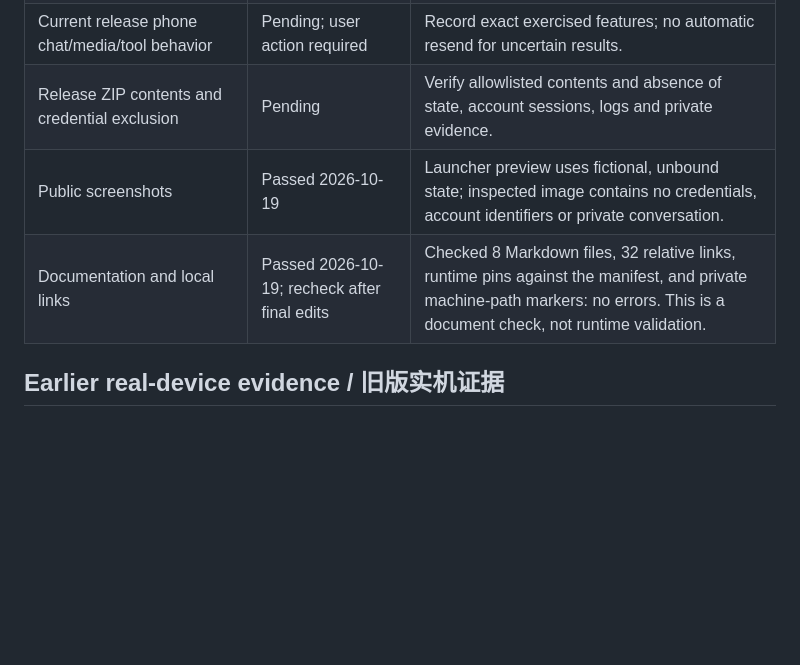
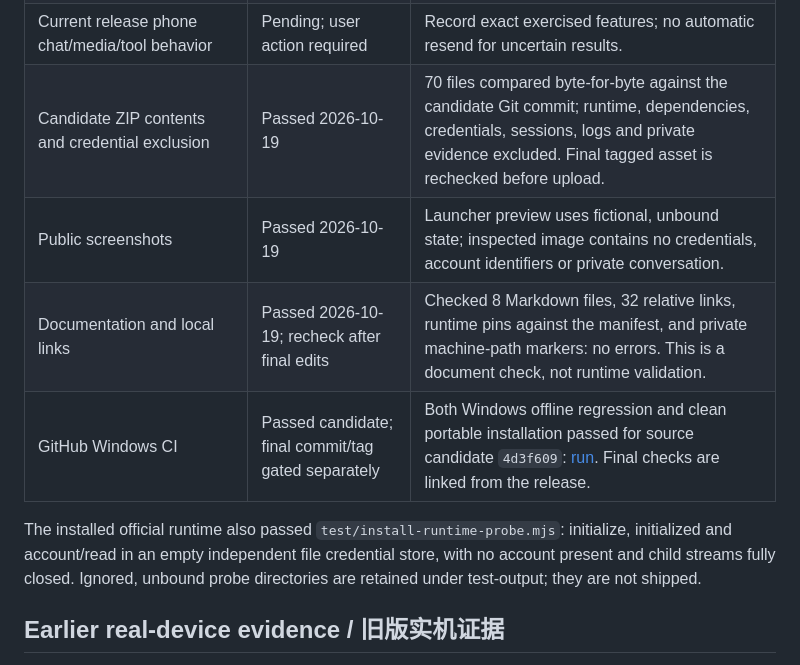
Before and after one commit to ChrisZ-123/Wedex, a Markdown page: docs/VALIDATION.md, the part around the change. Drawn GitHub-style; blank space fills up the shorter version.

Commit message:
docs: record verified portable installation and Windows release checks

```diff
--- a/docs/VALIDATION.md
+++ b/docs/VALIDATION.md
@@ -21,9 +21,12 @@ This record separates historical Webot device evidence from checks performed on
 | Closing launcher/browser/desktop leaves backend alive | Lifecycle boundary passed; new logged-in phone run not performed | Real scoped bootstrap with a 5-second task limit returned Ready/result 0 while its child remained alive after 8 seconds; graceful stop and task removal passed. Full backend integration also survived its bootstrap ending. Old phone/desktop-close evidence is listed below, not relabelled as current. |
 | Fresh official Codex login and WeChat QR binding | Pending; user action required | Do not copy existing auth. Record a new phone check separately if performed. |
 | Current release phone chat/media/tool behavior | Pending; user action required | Record exact exercised features; no automatic resend for uncertain results. |
-| Release ZIP contents and credential exclusion | Pending | Verify allowlisted contents and absence of state, account sessions, logs and private evidence. |
+| Candidate ZIP contents and credential exclusion | Passed 2026-10-19 | 70 files compared byte-for-byte against the candidate Git commit; runtime, dependencies, credentials, sessions, logs and private evidence excluded. Final tagged asset is rechecked before upload. |
 | Public screenshots | Passed 2026-10-19 | Launcher preview uses fictional, unbound state; inspected image contains no credentials, account identifiers or private conversation. |
 | Documentation and local links | Passed 2026-10-19; recheck after final edits | Checked 8 Markdown files, 32 relative links, runtime pins against the manifest, and private machine-path markers: no errors. This is a document check, not runtime validation. |
+| GitHub Windows CI | Passed candidate; final commit/tag gated separately | Both Windows offline regression and clean portable installation passed for source candidate `4d3f609`: [run](https://github.com/ChrisZ-123/Wedex/actions/runs/39233522047). Final checks are linked from the release. |
+
+The installed official runtime also passed `test/install-runtime-probe.mjs`: initialize, initialized and account/read in an empty independent file credential store, with no account present and child streams fully closed. Ignored, unbound probe directories are retained under test-output; they are not shipped.
 
 ## Earlier real-device evidence / 旧版实机证据
 
```
Also changed, not shown: docs/RELEASE.md (+2 -0 lines).
